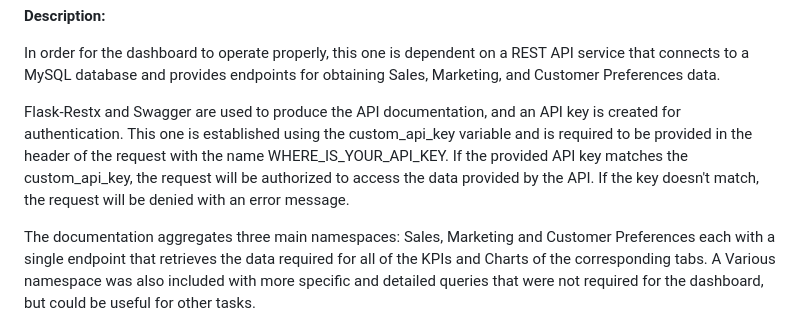
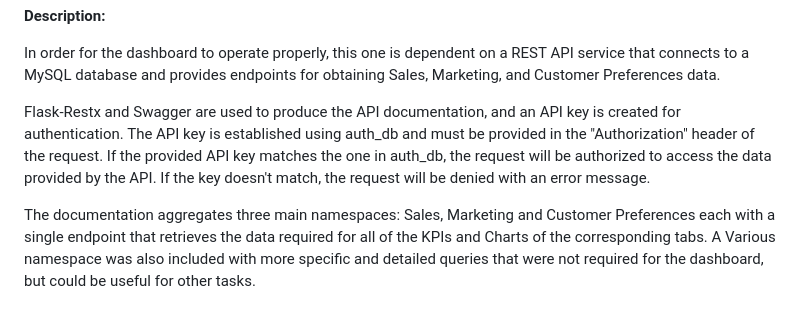
Before and after one commit to joaoaapinho/J-M-Corporate-Catalog-and-Business-Dashboard, a Markdown page: README.md, the part around the change. GitHub-like rendering.

Commit message:
📃 README final commit

```diff
--- a/README.md
+++ b/README.md
@@ -139,7 +139,7 @@ As the core of the project, the last section is focused on the KPIs and Charts t
 
 In order for the dashboard to operate properly, this one is dependent on a REST API service that connects to a MySQL database and provides endpoints for obtaining Sales, Marketing, and Customer Preferences data.
 
-Flask-Restx and Swagger are used to produce the API documentation, and an API key is created for authentication. This one is established using the custom_api_key variable and is required to be provided in the header of the request with the name WHERE_IS_YOUR_API_KEY. If the provided API key matches the custom_api_key, the request will be authorized to access the data provided by the API. If the key doesn't match, the request will be denied with an error message.
+Flask-Restx and Swagger are used to produce the API documentation, and an API key is created for authentication. The API key is established using auth_db and must be provided in the "Authorization" header of the request. If the provided API key matches the one in auth_db, the request will be authorized to access the data provided by the API. If the key doesn't match, the request will be denied with an error message.
 
 The documentation aggregates three main namespaces: Sales, Marketing and Customer Preferences each with a single endpoint that retrieves the data required for all of the KPIs and Charts of the corresponding tabs. A Various namespace was also included with more specific and detailed queries that were not required for the dashboard, but could be useful for other tasks.
 
```
